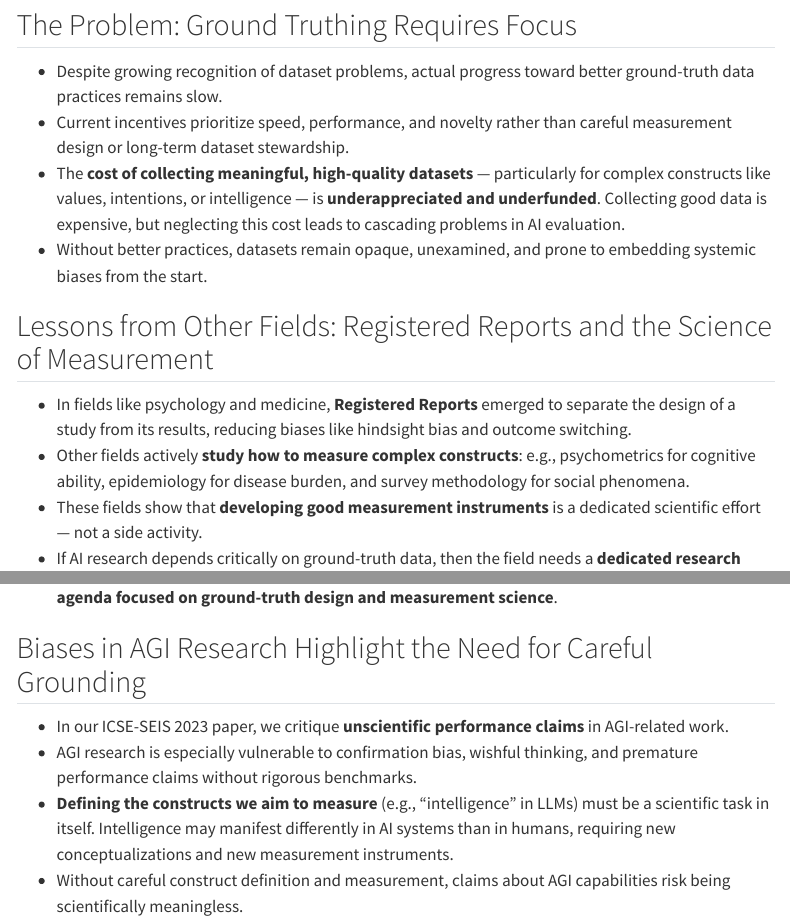
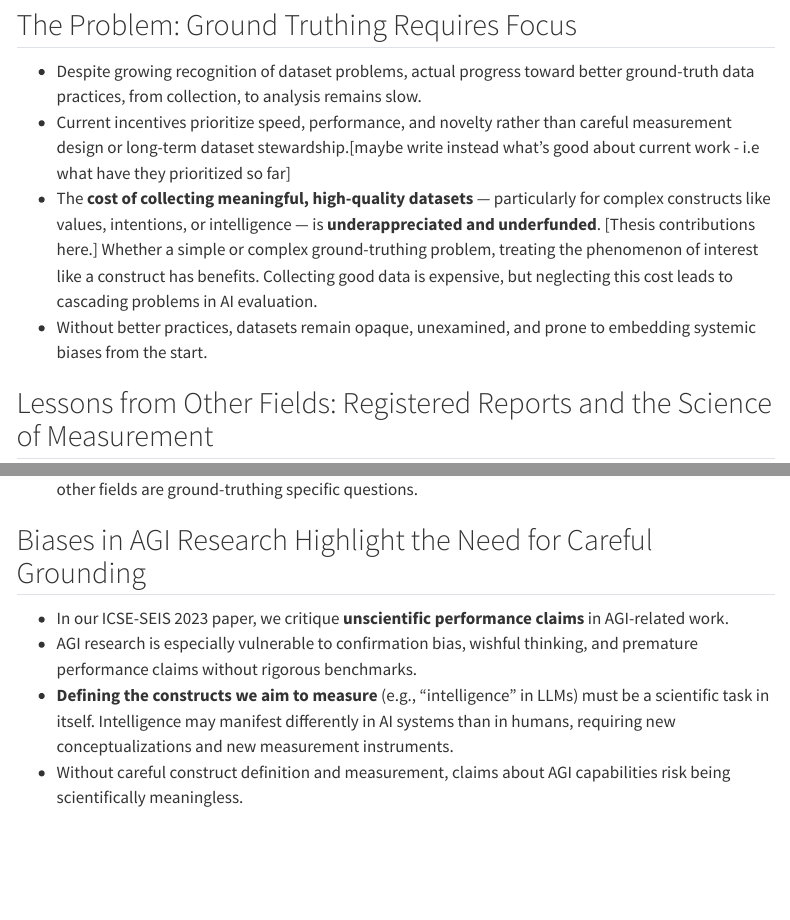
Before and after one commit to andrew0302/thesis_conclusion, a Quarto document (index.qmd): the page in a window 1100 px wide, from 140 px down, and a second part further down, joined at a grey line. Rendered offline with R 4.5, knitr and Pandoc in place of Quarto, with nearby package versions; menus at the side of the page are left out.

```diff
--- a/index.qmd
+++ b/index.qmd
@@ -6,17 +6,18 @@
 
 ## The Problem: Ground Truthing Requires Focus
 
-- Despite growing recognition of dataset problems, actual progress toward better ground-truth data practices remains slow.
-- Current incentives prioritize speed, performance, and novelty rather than careful measurement design or long-term dataset stewardship.
-- The **cost of collecting meaningful, high-quality datasets** — particularly for complex constructs like values, intentions, or intelligence — is **underappreciated and underfunded**. Collecting good data is expensive, but neglecting this cost leads to cascading problems in AI evaluation.
+- Despite growing recognition of dataset problems, actual progress toward better ground-truth data practices, from collection, to analysis remains slow.
+- Current incentives prioritize speed, performance, and novelty rather than careful measurement design or long-term dataset stewardship.[maybe write instead what's good about current work - i.e what have they prioritized so far]
+- The **cost of collecting meaningful, high-quality datasets** — particularly for complex constructs like values, intentions, or intelligence — is **underappreciated and underfunded**. [Thesis contributions here.] Whether a simple or complex ground-truthing problem, treating the phenomenon of interest like a construct has benefits. Collecting good data is expensive, but neglecting this cost leads to cascading problems in AI evaluation.
 - Without better practices, datasets remain opaque, unexamined, and prone to embedding systemic biases from the start.
+
+
 
 ## Lessons from Other Fields: Registered Reports and the Science of Measurement
 
 - In fields like psychology and medicine, **Registered Reports** emerged to separate the design of a study from its results, reducing biases like hindsight bias and outcome switching.
-- Other fields actively **study how to measure complex constructs**: e.g., psychometrics for cognitive ability, epidemiology for disease burden, and survey methodology for social phenomena.
-- These fields show that **developing good measurement instruments** is a dedicated scientific effort — not a side activity.
-- If AI research depends critically on ground-truth data, then the field needs a **dedicated research agenda focused on ground-truth design and measurement science**.
+- Other fields actively **study how to measure complex constructs**: e.g., psychometrics for cognitive ability, epidemiology for disease burden, and criminology for recidivism. These fields show that **developing good measurement instruments** is a dedicated scientific effort — not a side activity.
+- If AI research depends critically on ground-truth data, then the field needs a **dedicated research agenda focused on ground-truth design and measurement science**. Beyond lessons learned in other fields are ground-truthing specific questions.
 
 ## Biases in AGI Research Highlight the Need for Careful Grounding
 
```
Also changed, not shown: README.md, docs/search.json, 1 other file.
